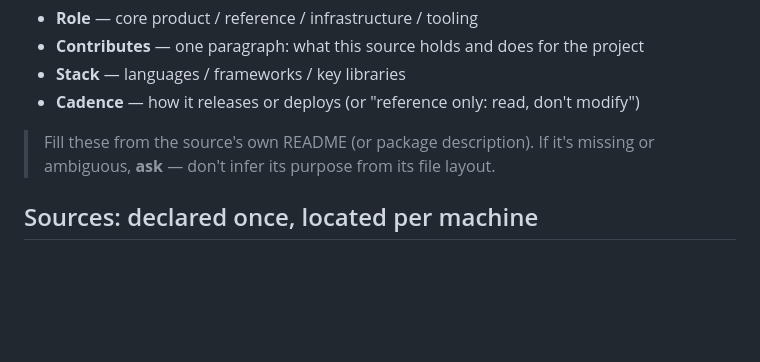
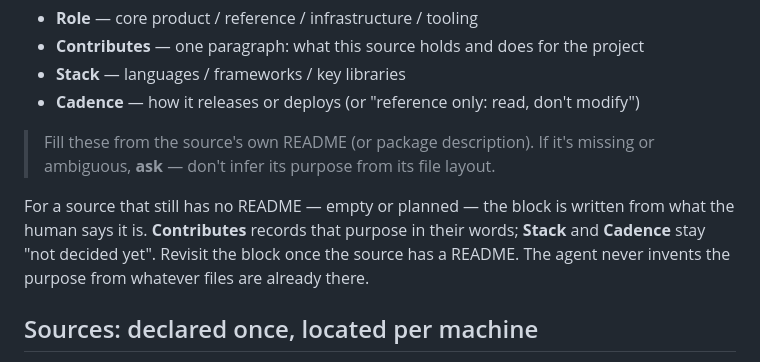
Before and after one commit to paranoid-software/atlas, a Markdown page: method/03-atlas-anatomy.md, the part around the change. Rendered like a GitHub page; blank space fills up the shorter version.

Commit message:
Say how to orient a source with no README
03: for an empty or planned source, the orientation block is written
from what the human says it is, with stack and cadence not decided
yet, and revisited once the source has a README.

```diff
--- a/method/03-atlas-anatomy.md
+++ b/method/03-atlas-anatomy.md
@@ -126,6 +126,11 @@ are many. A source carries no `CLAUDE.md`, `.claude/`, `AGENTS.md` or `.cursorru
 > Fill these from the source's own README (or package description). If it's missing or
 > ambiguous, **ask** — don't infer its purpose from its file layout.
 
+For a source that still has no README — empty or planned — the block is written from
+what the human says it is. **Contributes** records that purpose in their words; **Stack**
+and **Cadence** stay "not decided yet". Revisit the block once the source has a README.
+The agent never invents the purpose from whatever files are already there.
+
 ## Sources: declared once, located per machine
 
 `_settings/atlas.toml` says which sources the Atlas has; each machine has its own symlinks.
```
